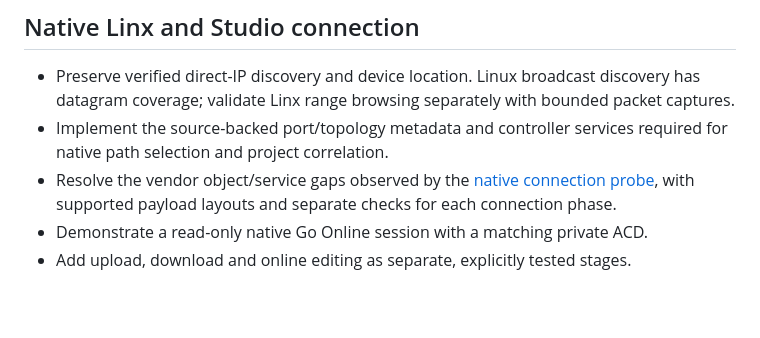
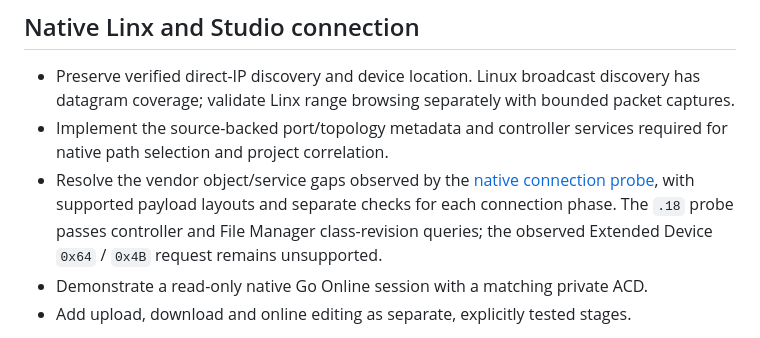
Before and after one commit to votecoffee/Studio5000Emulator, a Markdown page: docs/roadmap.md, the part around the change. GitHub-like rendering; blank space fills up the shorter version.

```diff
--- a/docs/roadmap.md
+++ b/docs/roadmap.md
@@ -14,6 +14,8 @@ native Studio connection and programming services remain unfinished.
 - Resolve the vendor object/service gaps observed by the
   [native connection probe](connectivity.md#observed-native-connection-gaps),
   with supported payload layouts and separate checks for each connection phase.
+  The `.18` probe passes controller and File Manager class-revision queries;
+  the observed Extended Device `0x64` / `0x4B` request remains unsupported.
 - Demonstrate a read-only native Go Online session with a matching private ACD.
 - Add upload, download and online editing as separate, explicitly tested stages.
 
```
Also changed, not shown: docs/connectivity.md (+17 -2 lines).
